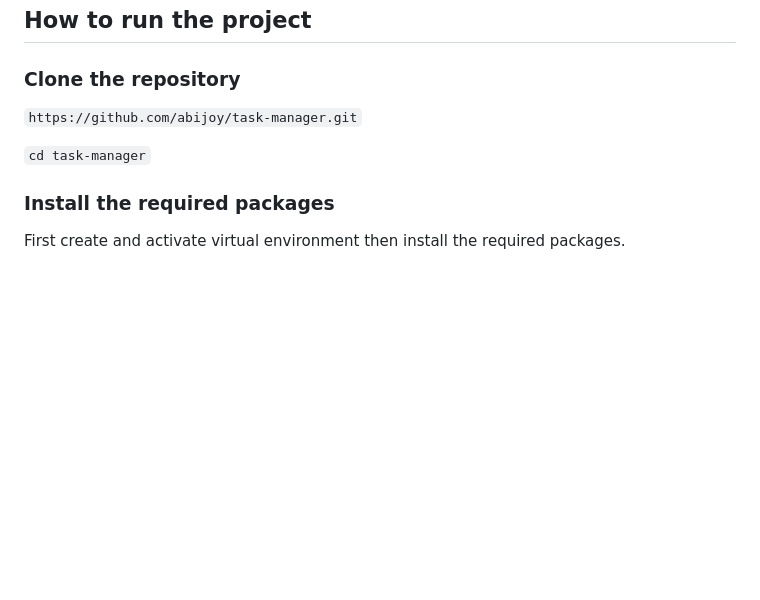
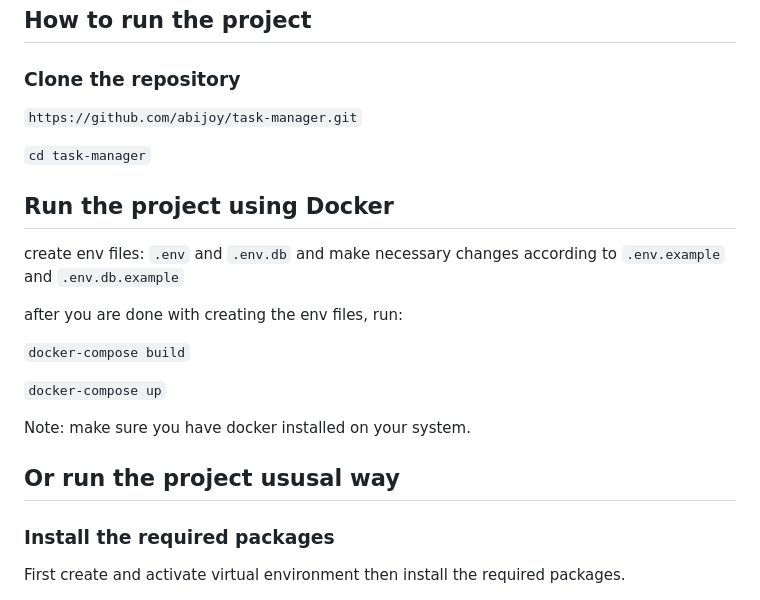
Before and after one commit to abijoy/task-manager, a Markdown page: README.md, the part around the change. Drawn GitHub-style; blank space fills up the shorter version.

Commit message:
Updated README.md on how to run the project using Docker

```diff
--- a/README.md
+++ b/README.md
@@ -6,6 +6,19 @@
 
 `cd task-manager`
 
+## Run the project using Docker
+
+create env files: `.env` and `.env.db` and make necessary changes according to `.env.example` and `.env.db.example`
+
+after you are done with creating the env files, run:
+
+`docker-compose build`
+
+`docker-compose up`
+
+Note: make sure you have docker installed on your system.
+
+## Or run the project ususal way
 ### Install the required packages
 
 First create and activate virtual environment then install the required packages.
```
